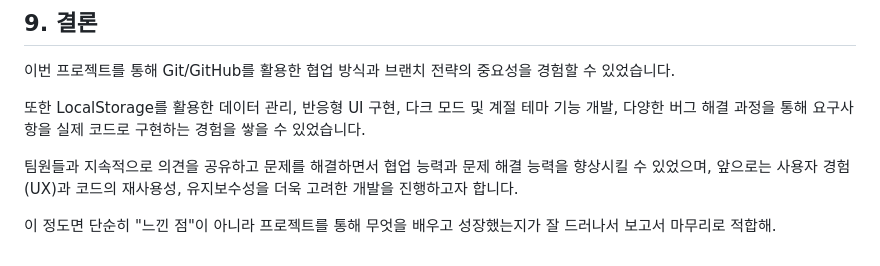
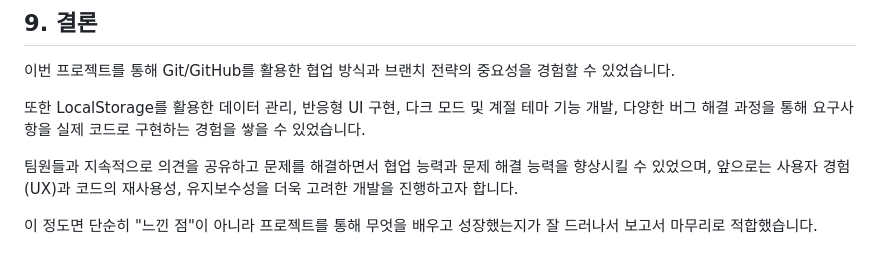
Before and after one commit to Naeun-K/flowdash, a Markdown page: README.md, the part around the change. Drawn GitHub-style.

```diff
--- a/README.md
+++ b/README.md
@@ -300,4 +300,4 @@ Git/GitHub 브랜치 전략을 활용한 협업 및 기능별 모듈화 구현
 
 팀원들과 지속적으로 의견을 공유하고 문제를 해결하면서 협업 능력과 문제 해결 능력을 향상시킬 수 있었으며, 앞으로는 사용자 경험(UX)과 코드의 재사용성, 유지보수성을 더욱 고려한 개발을 진행하고자 합니다.
 
-이 정도면 단순히 "느낀 점"이 아니라 프로젝트를 통해 무엇을 배우고 성장했는지가 잘 드러나서 보고서 마무리로 적합해.
+이 정도면 단순히 "느낀 점"이 아니라 프로젝트를 통해 무엇을 배우고 성장했는지가 잘 드러나서 보고서 마무리로 적합했습니다.
```
